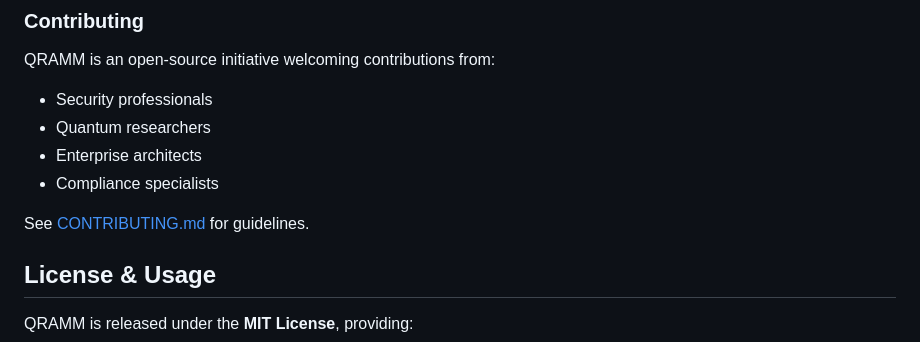
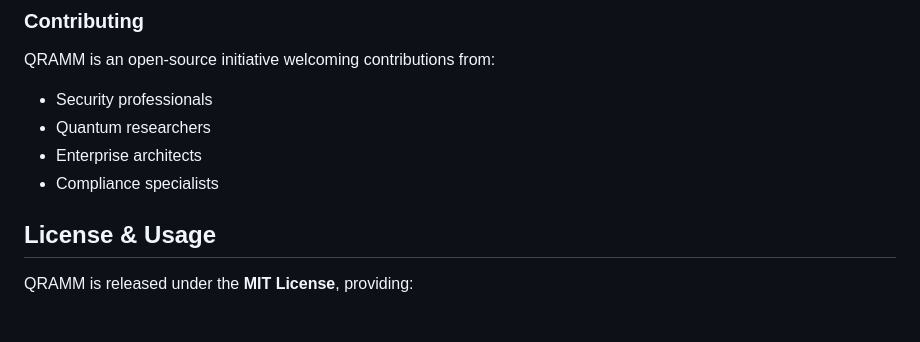
Before and after one commit to csnp/qramm, a Markdown page: README.md, the part around one of its changes. GitHub-like rendering; blank space fills up the shorter version.

Commit message:
Remove broken links from README
Co-Authored-By: Abdel Sy Fane <abdelsyfane@gmail.com>

```diff
--- a/README.md
+++ b/README.md
@@ -254,8 +253,6 @@ QRAMM is an open-source initiative welcoming contributions from:
 - Quantum researchers
 - Enterprise architects
 - Compliance specialists
-
-See [CONTRIBUTING.md](CONTRIBUTING.md) for guidelines.
 
 ## License & Usage
 
```
Also changed, not shown: other parts of README.md (+0 -1 lines).
